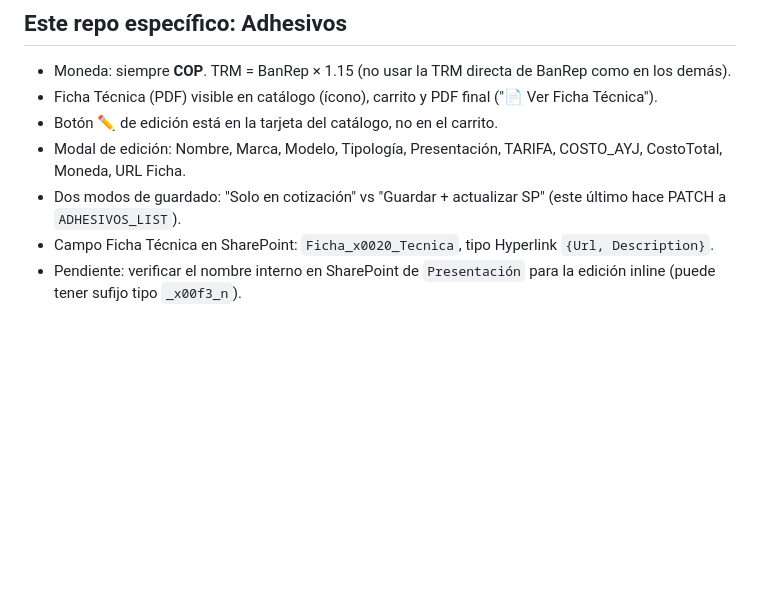
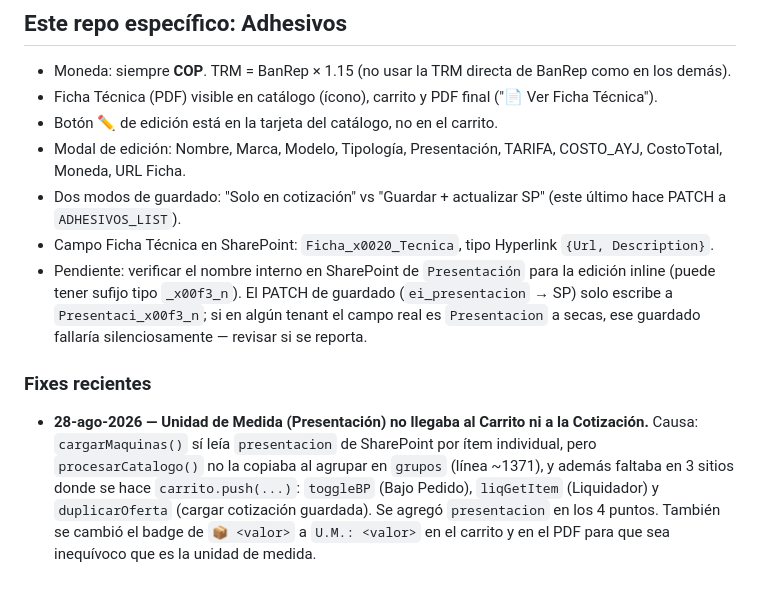
Before and after one commit to aristi01AYJ/cotizador-adhesivos, a Markdown page: CLAUDE.md, the part around the change. Drawn GitHub-style; blank space fills up the shorter version.

Commit message:
docs: registrar fix de Unidad de Medida (Presentación) en CLAUDE.md

```diff
--- a/CLAUDE.md
+++ b/CLAUDE.md
@@ -46,4 +46,7 @@ Este repositorio es **público** (GitHub Pages gratis). El token de GitHub, el A
 - Modal de edición: Nombre, Marca, Modelo, Tipología, Presentación, TARIFA, COSTO_AYJ, CostoTotal, Moneda, URL Ficha.
 - Dos modos de guardado: "Solo en cotización" vs "Guardar + actualizar SP" (este último hace PATCH a `ADHESIVOS_LIST`).
 - Campo Ficha Técnica en SharePoint: `Ficha_x0020_Tecnica`, tipo Hyperlink `{Url, Description}`.
-- Pendiente: verificar el nombre interno en SharePoint de `Presentación` para la edición inline (puede tener sufijo tipo `_x00f3_n`).
+- Pendiente: verificar el nombre interno en SharePoint de `Presentación` para la edición inline (puede tener sufijo tipo `_x00f3_n`). El PATCH de guardado (`ei_presentacion` → SP) solo escribe a `Presentaci_x00f3_n`; si en algún tenant el campo real es `Presentacion` a secas, ese guardado fallaría silenciosamente — revisar si se reporta.
+
+### Fixes recientes
+- **28-ago-2026 — Unidad de Medida (Presentación) no llegaba al Carrito ni a la Cotización.** Causa: `cargarMaquinas()` sí leía `presentacion` de SharePoint por ítem individual, pero `procesarCatalogo()` no la copiaba al agrupar en `grupos` (línea ~1371), y además faltaba en 3 sitios donde se hace `carrito.push(...)`: `toggleBP` (Bajo Pedido), `liqGetItem` (Liquidador) y `duplicarOferta` (cargar cotización guardada). Se agregó `presentacion` en los 4 puntos. También se cambió el badge de `📦 <valor>` a `U.M.: <valor>` en el carrito y en el PDF para que sea inequívoco que es la unidad de medida.
```
